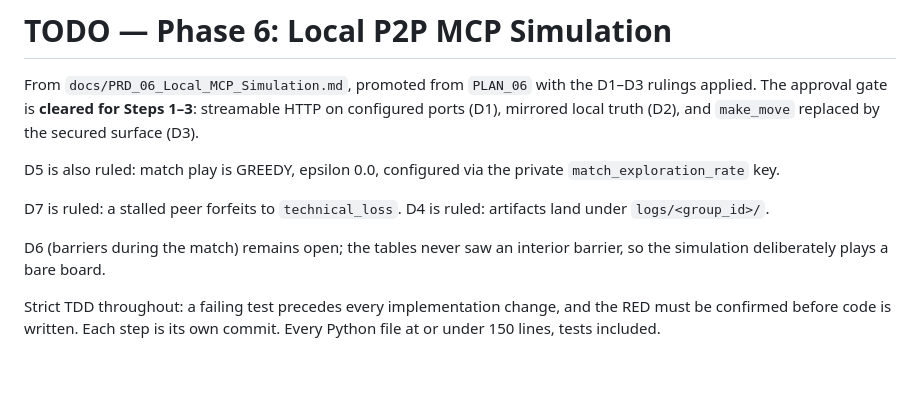
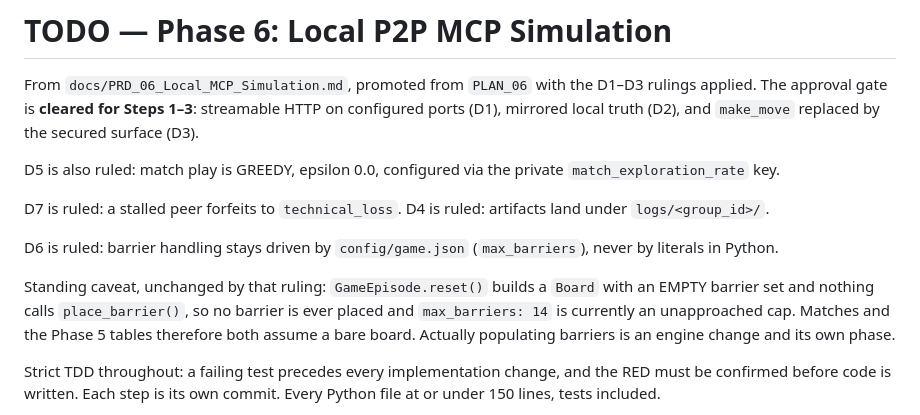
Before and after one commit to aviayeli/zero-trust-cop, a Markdown page: docs/TODO_06.md, the part around the change. Drawn GitHub-style; blank space fills up the shorter version.

Commit message:
docs: record the D6 barrier ruling and its standing caveat (Phase 6)
Barrier handling stays driven by config/game.json (max_barriers), never by
literals in Python.

Recorded plainly because the ruling does not change behaviour: GameEpisode
.reset() builds a Board with an EMPTY barrier set and nothing calls
place_barrier(), so no barrier is ever placed and max_barriers: 14 is an
unapproached cap. Matches and the Phase 5 Q-tables both assume a bare
board. Populating barriers is an engine change and its own phase.

Co-Authored-By: Claude Opus 5 <noreply@anthropic.com>

```diff
--- a/docs/TODO_06.md
+++ b/docs/TODO_06.md
@@ -11,8 +11,14 @@ private `match_exploration_rate` key.
 D7 is ruled: a stalled peer forfeits to `technical_loss`.
 D4 is ruled: artifacts land under `logs/<group_id>/`.
 
-D6 (barriers during the match) remains open; the tables never saw an
-interior barrier, so the simulation deliberately plays a bare board.
+D6 is ruled: barrier handling stays driven by `config/game.json`
+(`max_barriers`), never by literals in Python.
+
+Standing caveat, unchanged by that ruling: `GameEpisode.reset()` builds a
+`Board` with an EMPTY barrier set and nothing calls `place_barrier()`, so no
+barrier is ever placed and `max_barriers: 14` is currently an unapproached
+cap. Matches and the Phase 5 tables therefore both assume a bare board.
+Actually populating barriers is an engine change and its own phase.
 
 Strict TDD throughout: a failing test precedes every implementation change,
 and the RED must be confirmed before code is written. Each step is its own
```
Also changed, not shown: docs/PLAN_06_Local_MCP_Simulation.md (+4 -1 lines).
